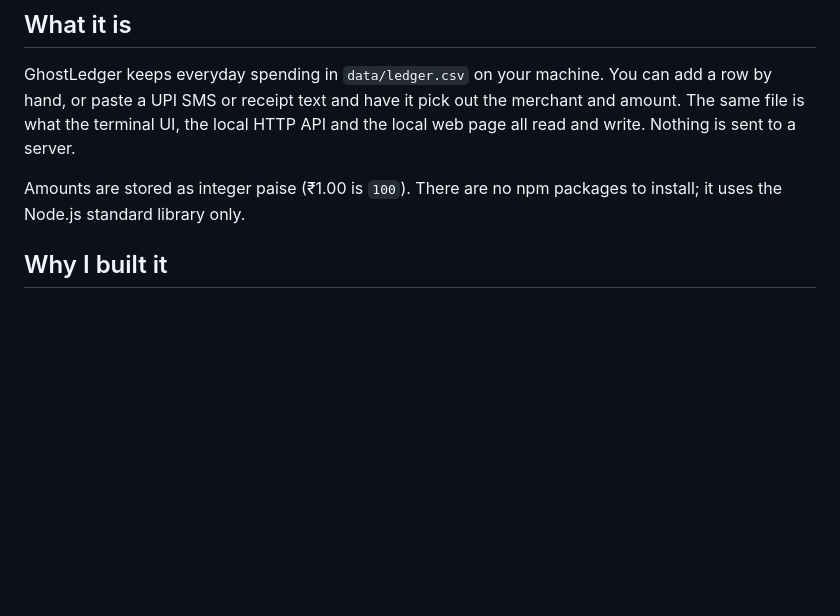
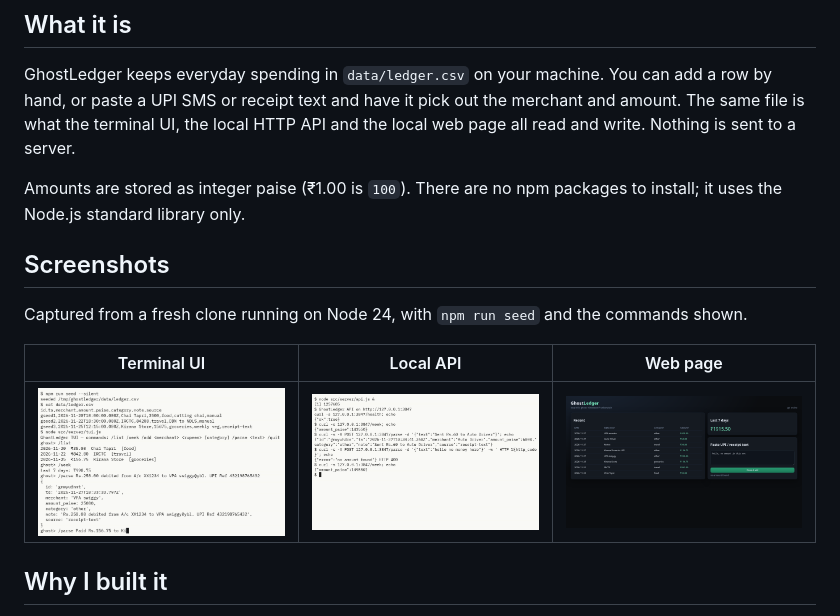
Before and after one commit to PrafullJ0shi/ghostledger, a Markdown page: README.md, the part around the change. Rendered like a GitHub page; pictures changed too: docs/screenshots/api.png (added), docs/screenshots/tui.png (added), docs/screenshots/web.png (added); blank space fills up the shorter version.

Commit message:
Add screenshots of the TUI, API and web page

```diff
--- a/README.md
+++ b/README.md
@@ -15,6 +15,14 @@ A local expense ledger that lives in a CSV file, with a terminal UI and a small
 GhostLedger keeps everyday spending in `data/ledger.csv` on your machine. You can add a row by hand, or paste a UPI SMS or receipt text and have it pick out the merchant and amount. The same file is what the terminal UI, the local HTTP API and the local web page all read and write. Nothing is sent to a server.
 
 Amounts are stored as integer paise (₹1.00 is `100`). There are no npm packages to install; it uses the Node.js standard library only.
+
+## Screenshots
+
+Captured from a fresh clone running on Node 24, with `npm run seed` and the commands shown.
+
+| Terminal UI | Local API | Web page |
+|---|---|---|
+| ![Terminal UI parsing a UPI SMS](docs/screenshots/tui.png) | ![curl calls against the local API](docs/screenshots/api.png) | ![Dashboard listing ledger rows](docs/screenshots/web.png) |
 
 ## Why I built it
 
```
